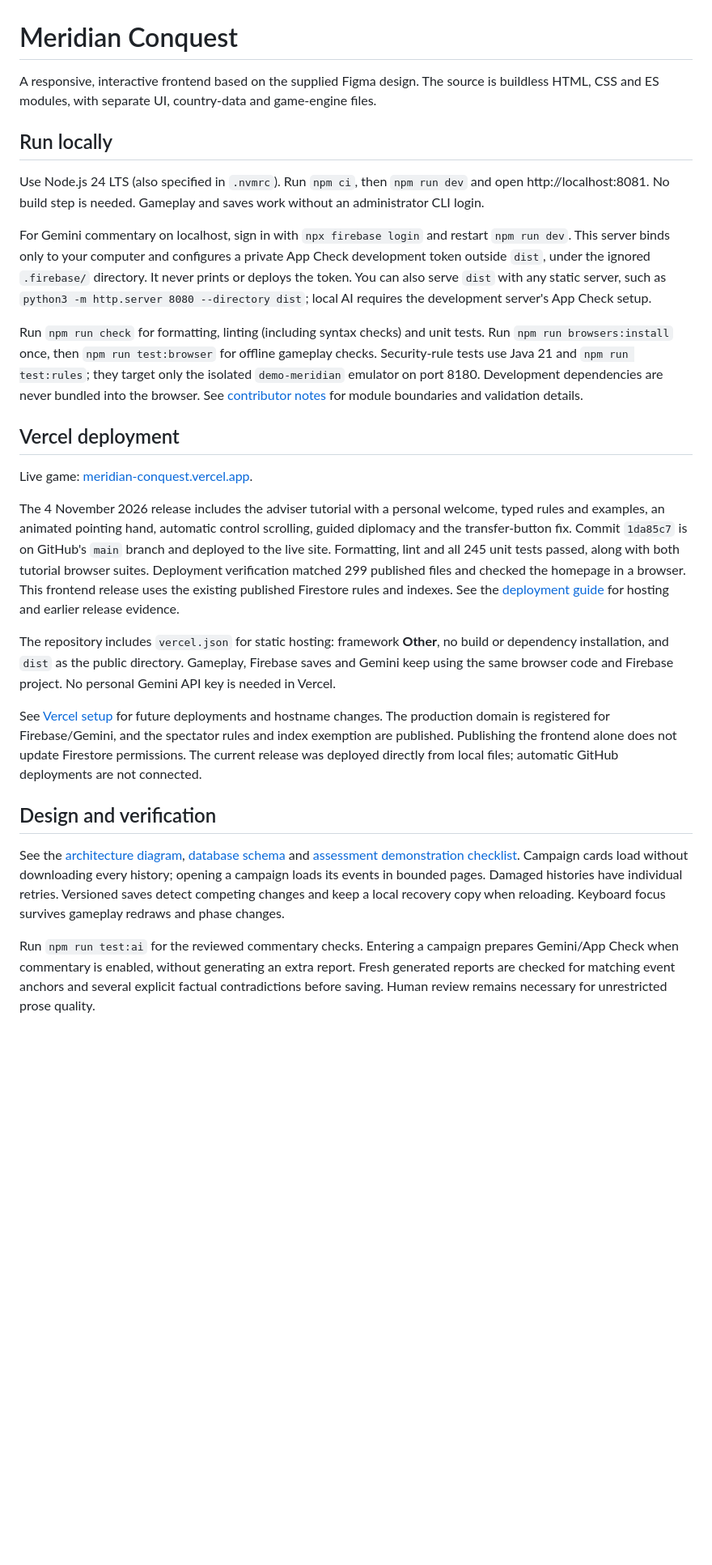
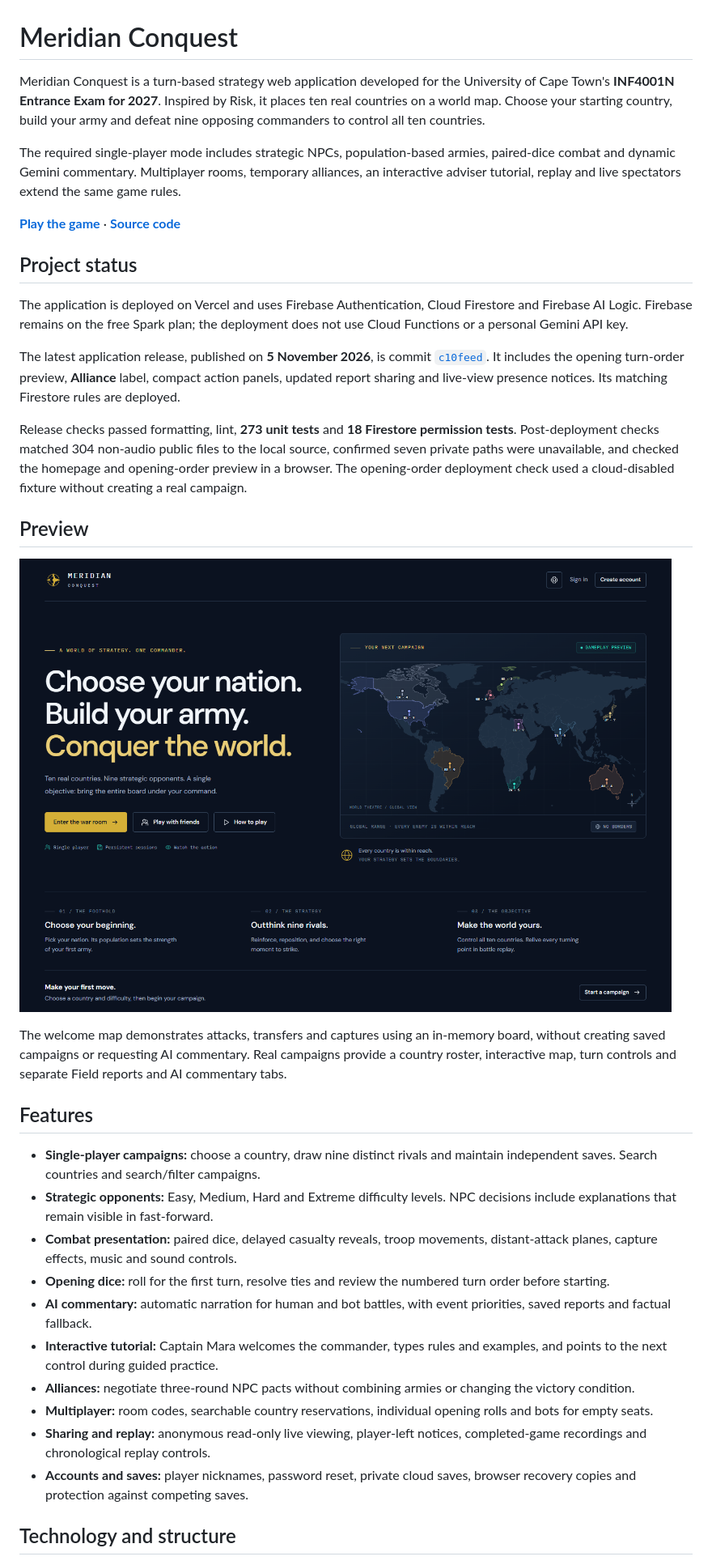
Before and after one commit to Muhammed112/Meridian_Conquest_UI, a Markdown page: README.md, the part around one of its changes. Shown at 81% size. Rendered like a GitHub page; pictures changed too: docs/images/meridian-conquest-home.png (added); blank space fills up the shorter version.

Commit message:
Refresh project documentation and remove obsolete guides

```diff
--- a/README.md
+++ b/README.md
@@ -1,35 +1,67 @@
 # Meridian Conquest
 
-A responsive, interactive frontend based on the supplied Figma design. The source is buildless HTML, CSS and ES modules, with separate UI, country-data and game-engine files.
+Meridian Conquest is a turn-based strategy web application developed for the
+University of Cape Town's **INF4001N Entrance Exam for 2027**. Inspired by Risk,
+it places ten real countries on a world map. Choose your starting country,
+build your army and defeat nine opposing commanders to control all ten countries.
 
-## Run locally
+The required single-player mode includes strategic NPCs, population-based armies,
+paired-dice combat and dynamic Gemini commentary. Multiplayer rooms, temporary
+alliances, an interactive adviser tutorial, replay and live spectators extend
+the same game rules.
 
-Use Node.js 24 LTS (also specified in `.nvmrc`). Run `npm ci`, then `npm run dev` and open http://localhost:8081. No build step is needed. Gameplay and saves work without an administrator CLI login.
+**[Play the game](https://meridian-conquest.vercel.app)** ·
+**[Source code](https://github.com/Muhammed112/Meridian_Conquest_UI)**
 
-For Gemini commentary on localhost, sign in with `npx firebase login` and restart `npm run dev`. This server binds only to your computer and configures a private App Check development token outside `dist`, under the ignored `.firebase/` directory. It never prints or deploys the token. You can also serve `dist` with any static server, such as `python3 -m http.server 8080 --directory dist`; local AI requires the development server's App Check setup.
+## Project status
 
-Run `npm run check` for formatting, linting (including syntax checks) and unit tests. Run `npm run browsers:install` once, then `npm run test:browser` for offline gameplay checks. Security-rule tests use Java 21 and `npm run test:rules`; they target only the isolated `demo-meridian` emulator on port 8180. Development dependencies are never bundled into the browser. See [contributor notes](CONTRIBUTING.md) for module boundaries and validation details.
+The application is deployed on Vercel and uses Firebase Authentication, Cloud
+Firestore and Firebase AI Logic. Firebase remains on the free Spark plan; the
+deployment does not use Cloud Functions or a personal Gemini API key.
 
-## Vercel deployment
+The latest application release, published on **5 November 2026**, is commit
+[`c10feed`](https://github.com/Muhammed112/Meridian_Conquest_UI/commit/c10feed).
+It includes the opening turn-order preview, **Alliance** label, compact action
+panels, updated report sharing and live-view presence notices. Its matching
+Firestore rules are deployed.
 
-Live game: [meridian-conquest.vercel.app](https://meridian-conquest.vercel.app).
+Release checks passed formatting, lint, **273 unit tests** and **18 Firestore
+permission tests**. Post-deployment checks matched 304 non-audio public files to
+the local source, confirmed seven private paths were unavailable, and checked the
+homepage and opening-order preview in a browser. The opening-order deployment
+check used a cloud-disabled fixture without creating a real campaign.
 
-The 4 November 2026 release includes the adviser tutorial with a personal welcome,
-typed rules and examples, an animated pointing hand, automatic control scrolling,
-guided diplomacy and the transfer-button fix. Commit `1da85c7` is on GitHub's
-`main` branch and deployed to the live site. Formatting, lint and all 245 unit
-tests passed, along with both tutorial browser suites. Deployment verification
-matched 299 published files and checked the homepage in a browser. This frontend
-release uses the existing published Firestore rules and indexes. See the
-[deployment guide](docs/VERCEL.md) for hosting and earlier release evidence.
+## Preview
 
-The repository includes `vercel.json` for static hosting: framework **Other**, no build or dependency installation, and `dist` as the public directory. Gameplay, Firebase saves and Gemini keep using the same browser code and Firebase project. No personal Gemini API key is needed in Vercel.
+![Meridian Conquest welcome screen with its strategy introduction and world-map preview](docs/images/meridian-conquest-home.png)
 
-See [Vercel setup](docs/VERCEL.md) for future deployments and hostname changes. The production domain is registered for Firebase/Gemini, and the spectator rules and index exemption are published. Publishing the frontend alone does not update Firestore permissions. The current release was deployed directly from local files; automatic GitHub deployments are not connected.
+The welcome map demonstrates attacks, transfers and captures using an in-memory
+board, without creating saved campaigns or requesting AI commentary. Real
+campaigns provide a country roster, interactive map, turn controls and separate
+Field reports and AI commentary tabs.
 
-## Design and verification
+## Features
 
-See the [architecture diagram](docs/ARCHITECTURE.md), [database schema](docs/DATABASE.md) and [assessment demonstration checklist](docs/ASSESSMENT.md). Campaign cards load without downloading every history; opening a campaign loads its events in bounded pages. Damaged histories have individual retries. Versioned saves detect competing changes and keep a local recovery copy when reloading. Keyboard focus survives gameplay redraws and phase changes.
+- **Single-player campaigns:** choose a country, draw nine distinct rivals and
+  maintain independent saves. Search countries and search/filter campaigns.
+- **Strategic opponents:** Easy, Medium, Hard and Extreme difficulty levels.
+  NPC decisions include explanations that remain visible in fast-forward.
+- **Combat presentation:** paired dice, delayed casualty reveals, troop movements,
+  distant-attack planes, capture effects, music and sound controls.
+- **Opening dice:** roll for the first turn, resolve ties and review the numbered
+  turn order before starting.
+- **AI commentary:** automatic narration for human and bot battles, with event
+  priorities, saved reports and factual fallback.
+- **Interactive tutorial:** Captain Mara welcomes the commander, types rules
+  and examples, and points to the next control during guided practice.
+- **Alliances:** negotiate three-round NPC pacts without combining armies or
+  changing the victory condition.
+- **Multiplayer:** room codes, searchable country reservations, individual
+  opening rolls and bots for empty seats.
+- **Sharing and replay:** anonymous read-only live viewing, player-left notices,
+  completed-game recordings and chronological replay controls.
+- **Accounts and saves:** player nicknames, password reset, private cloud saves,
+  browser recovery copies and protection against competing saves.
 
-Run `npm run test:ai` for the reviewed commentary checks. Entering a campaign prepares Gemini/App Check when commentary is enabled, without generating an extra report. Fresh generated reports are checked for matching event anchors and several explicit factual contradictions before saving. Human review remains necessary for unrestricted prose quality.
+## Technology and structure
 
```
Also changed, not shown: other parts of README.md (+318 -85 lines), CONTRIBUTING.md (+2 -2 lines), docs/ARCHITECTURE.md (+2 -2 lines), docs/ASSESSMENT.md (deleted, +0 -120 lines), 2 other files.
